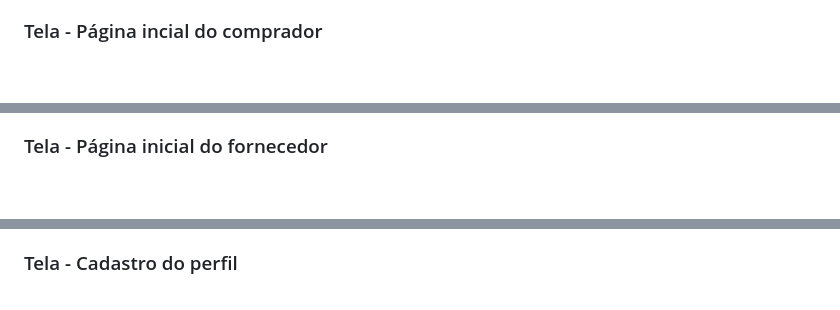
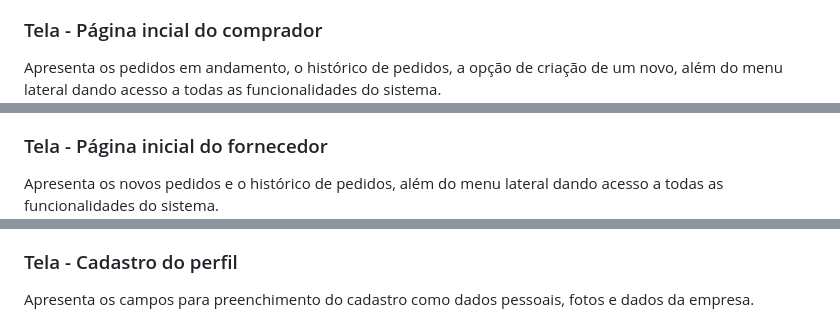
Before and after one commit to ICEI-PUC-Minas-PMV-ADS/pmv-ads-2023-2-e2-proj-int-t2-grupo-2-hortidot, a Markdown page: docs/04-Projeto de Interface.md, 3 parts joined by grey strips. Rendered like a GitHub page; blank space fills up the shorter version.

```diff
--- a/docs/04-Projeto de Interface.md
+++ b/docs/04-Projeto de Interface.md
@@ -19,16 +20,19 @@ Figura 4 - Login
 
 ### Tela - Página incial do comprador
 
+Apresenta os pedidos em andamento, o histórico de pedidos, a opção de criação de um novo, além do menu lateral dando acesso a todas as funcionalidades do sistema.
 <img src="https://github.com/ICEI-PUC-Minas-PMV-ADS/pmv-ads-2023-2-e2-proj-int-t2-grupo-2-hortidot/blob/107df6b8ee825cc9da3e8255f55c0a465ccfe2a2/docs/img/P%C3%A1gina%20inicial%20(comprador).jpg" />
 Figura 5 - Página incial do comprador
 
 ### Tela - Página inicial do fornecedor
 
+Apresenta os novos pedidos e o histórico de pedidos, além do menu lateral dando acesso a todas as funcionalidades do sistema.
 <img src="https://github.com/ICEI-PUC-Minas-PMV-ADS/pmv-ads-2023-2-e2-proj-int-t2-grupo-2-hortidot/blob/107df6b8ee825cc9da3e8255f55c0a465ccfe2a2/docs/img/P%C3%A1gina%20inicial%20(fornecedor).jpg" />
 Figura 6 - Página inicial do fornecedor
 
 ### Tela - Cadastro do perfil
 
+Apresenta os campos para preenchimento do cadastro como dados pessoais, fotos e dados da empresa.
 <img src="https://github.com/ICEI-PUC-Minas-PMV-ADS/pmv-ads-2023-2-e2-proj-int-t2-grupo-2-hortidot/blob/107df6b8ee825cc9da3e8255f55c0a465ccfe2a2/docs/img/Cadastro%20do%20perfil.jpg" />
 Figura 7 - Cadastro do perfil
 
```
Also changed, not shown: other parts of docs/04-Projeto de Interface.md (+10 -1 lines).
